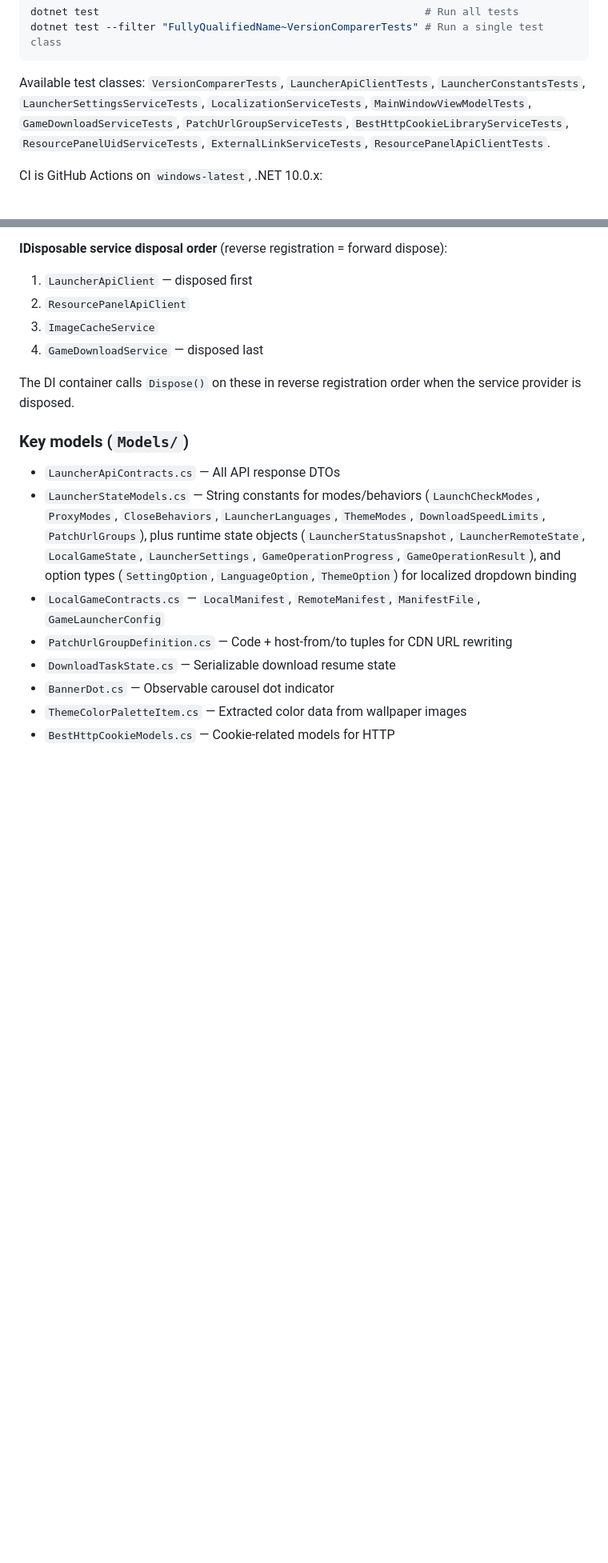
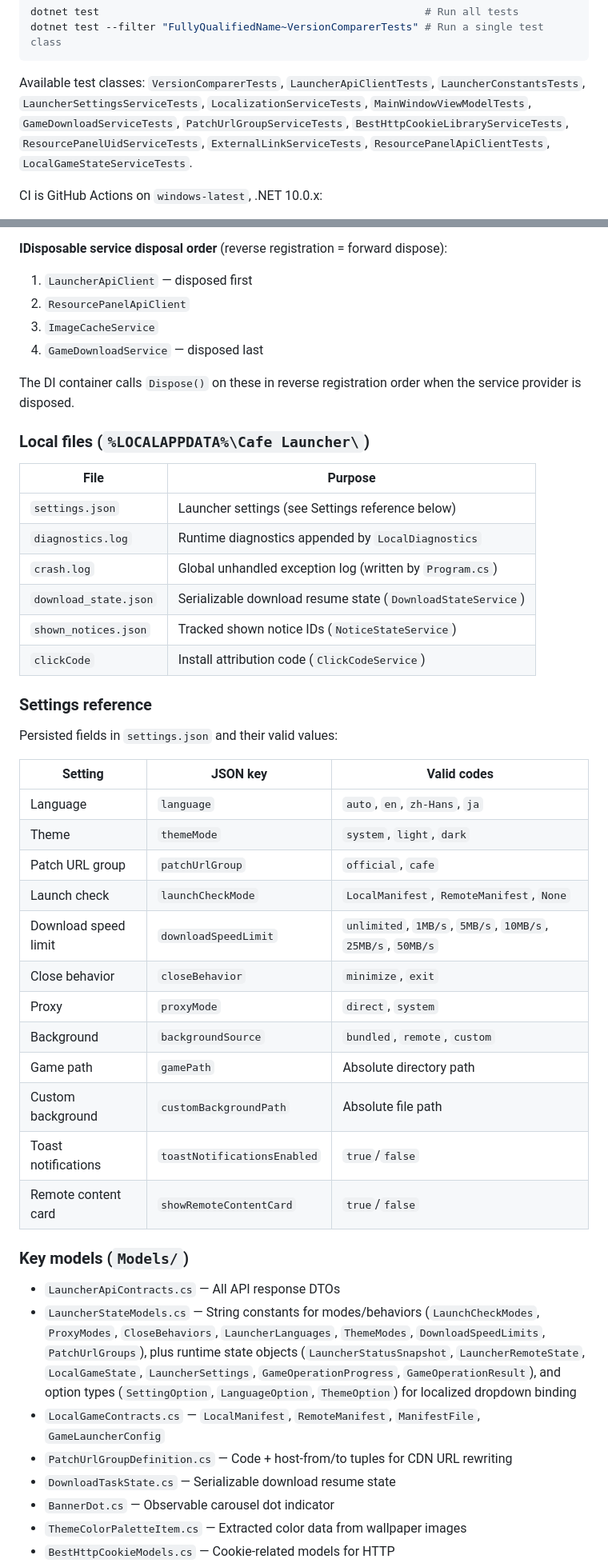
Before and after one commit to bluearchive-cafe/Cafe.Launcher.Avalonia, a Markdown page: CLAUDE.md, 2 parts joined by grey strips. Shown at 80% size. GitHub-like rendering; blank space fills up the shorter version.

Commit message:
docs: 更新 CLAUDE.md 补充缺失的本地文件/设置参考表和服务信息
- 修正 GetSafePath 归属（GameDownloadService → GamePathValidator）
- 添加 LocalGameStateServiceTests 到测试列表
- 添加 OriginalLauncherMigrationService 到服务表
- 添加 Local files 和 Settings reference 参考表
- 明确 DI 注册：全部服务为 AddSingleton，全部 ViewModel 为 AddTransient

Co-Authored-By: Claude <noreply@anthropic.com>

````diff
--- a/CLAUDE.md
+++ b/CLAUDE.md
@@ -17,7 +17,7 @@ dotnet test                                                    # Run all tests
 dotnet test --filter "FullyQualifiedName~VersionComparerTests" # Run a single test class
 ```
 
-Available test classes: `VersionComparerTests`, `LauncherApiClientTests`, `LauncherConstantsTests`, `LauncherSettingsServiceTests`, `LocalizationServiceTests`, `MainWindowViewModelTests`, `GameDownloadServiceTests`, `PatchUrlGroupServiceTests`, `BestHttpCookieLibraryServiceTests`, `ResourcePanelUidServiceTests`, `ExternalLinkServiceTests`, `ResourcePanelApiClientTests`.
+Available test classes: `VersionComparerTests`, `LauncherApiClientTests`, `LauncherConstantsTests`, `LauncherSettingsServiceTests`, `LocalizationServiceTests`, `MainWindowViewModelTests`, `GameDownloadServiceTests`, `PatchUrlGroupServiceTests`, `BestHttpCookieLibraryServiceTests`, `ResourcePanelUidServiceTests`, `ExternalLinkServiceTests`, `ResourcePanelApiClientTests`, `LocalGameStateServiceTests`.
 
 CI is GitHub Actions on `windows-latest`, .NET 10.0.x:
 - **build.yml** (push/PR to `main`): restore, Debug build, Release build, self-contained publish, upload artifact.
@@ -128,6 +129,36 @@ One `MainWindow` (1300×754, non-resizable with MinWidth 1024/MinHeight 640, bor
 4. `GameDownloadService` — disposed last
 
 The DI container calls `Dispose()` on these in reverse registration order when the service provider is disposed.
+
+### Local files (`%LOCALAPPDATA%\Cafe Launcher\`)
+
+| File | Purpose |
+|---|---|
+| `settings.json` | Launcher settings (see Settings reference below) |
+| `diagnostics.log` | Runtime diagnostics appended by `LocalDiagnostics` |
+| `crash.log` | Global unhandled exception log (written by `Program.cs`) |
+| `download_state.json` | Serializable download resume state (`DownloadStateService`) |
+| `shown_notices.json` | Tracked shown notice IDs (`NoticeStateService`) |
+| `clickCode` | Install attribution code (`ClickCodeService`) |
+
+### Settings reference
+
+Persisted fields in `settings.json` and their valid values:
+
+| Setting | JSON key | Valid codes |
+|---|---|---|
+| Language | `language` | `auto`, `en`, `zh-Hans`, `ja` |
+| Theme | `themeMode` | `system`, `light`, `dark` |
+| Patch URL group | `patchUrlGroup` | `official`, `cafe` |
+| Launch check | `launchCheckMode` | `LocalManifest`, `RemoteManifest`, `None` |
+| Download speed limit | `downloadSpeedLimit` | `unlimited`, `1MB/s`, `5MB/s`, `10MB/s`, `25MB/s`, `50MB/s` |
+| Close behavior | `closeBehavior` | `minimize`, `exit` |
+| Proxy | `proxyMode` | `direct`, `system` |
+| Background | `backgroundSource` | `bundled`, `remote`, `custom` |
+| Game path | `gamePath` | Absolute directory path |
+| Custom background | `customBackgroundPath` | Absolute file path |
+| Toast notifications | `toastNotificationsEnabled` | `true`/`false` |
+| Remote content card | `showRemoteContentCard` | `true`/`false` |
 
 ### Key models (`Models/`)
 
````
Also changed, not shown: other parts of CLAUDE.md (+3 -2 lines).
